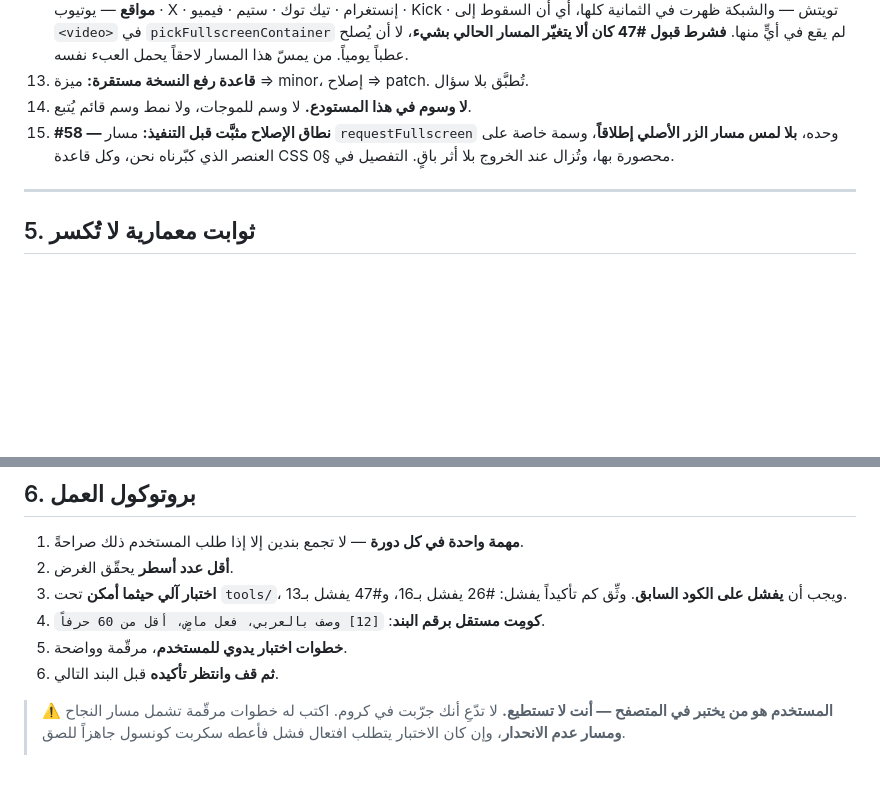
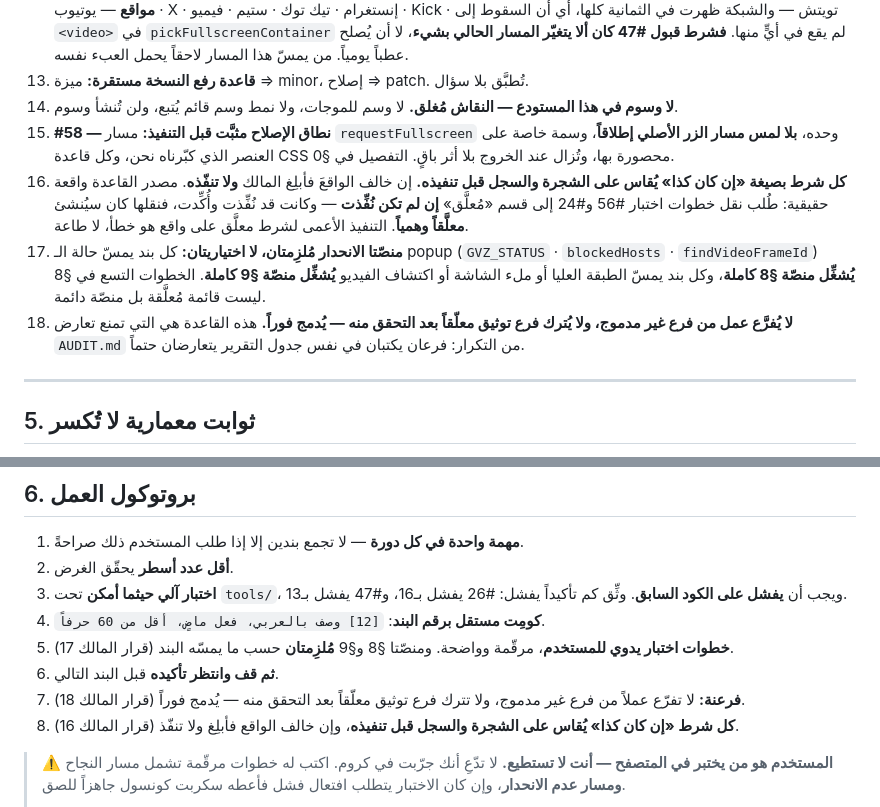
Before and after one commit to nssr12/VIDEO-ZONES, a Markdown page: HANDOFF.md, 2 parts joined by grey strips. GitHub-like rendering; blank space fills up the shorter version.

Commit message:
سجّل قرارات المالك: قياس الشروط ومنصّتا الانحدار والفرعنة
Co-Authored-By: Claude Opus 5 (1M context) <noreply@anthropic.com>

```diff
--- a/HANDOFF.md
+++ b/HANDOFF.md
@@ -157,10 +157,23 @@
     منها. **فشرط قبول #47 كان ألا يتغيّر المسار الحالي بشيء**، لا أن يُصلح عطباً
     يومياً. من يمسّ هذا المسار لاحقاً يحمل العبء نفسه.
 13. **قاعدة رفع النسخة مستقرة:** ميزة ⇒ minor، إصلاح ⇒ patch. تُطبَّق بلا سؤال.
-14. **لا وسوم في هذا المستودع.** لا وسم للموجات، ولا نمط وسم قائم يُتبع.
+14. **لا وسوم في هذا المستودع — النقاش مُغلق.** لا وسم للموجات، ولا نمط وسم قائم
+    يُتبع، ولن تُنشأ وسوم.
 15. **#58 — نطاق الإصلاح مثبَّت قبل التنفيذ:** مسار `requestFullscreen` وحده،
     **بلا لمس مسار الزر الأصلي إطلاقاً**، وسمة خاصة على العنصر الذي كبّرناه نحن،
     وكل قاعدة CSS محصورة بها، وتُزال عند الخروج بلا أثر باقٍ. التفصيل في §0.
+16. **كل شرط بصيغة «إن كان كذا» يُقاس على الشجرة والسجل قبل تنفيذه.** إن خالف
+    الواقعَ فأبلِغ المالك **ولا تنفّذه**. مصدر القاعدة واقعة حقيقية: طُلب نقل
+    خطوات اختبار #56 و#24 إلى قسم «مُعلَّق» **إن لم تكن نُفِّذت** — وكانت قد
+    نُفِّذت وأُكِّدت، فنقلها كان سيُنشئ **معلَّقاً وهمياً**. التنفيذ الأعمى لشرط
+    معلَّق على واقع هو خطأ، لا طاعة.
+17. **منصّتا الانحدار مُلزِمتان، لا اختياريتان:** كل بند يمسّ حالة الـ popup
+    (`GVZ_STATUS` · `blockedHosts` · `findVideoFrameId`) **يُشغِّل منصّة §8 كاملة**،
+    وكل بند يمسّ الطبقة العليا أو ملء الشاشة أو اكتشاف الفيديو **يُشغِّل منصّة §9
+    كاملة**. الخطوات التسع في §8 ليست قائمة مُعلَّقة بل منصّة دائمة.
+18. **لا يُفرَّع عمل من فرع غير مدموج، ولا يُترك فرع توثيق معلّقاً بعد التحقق منه
+    — يُدمج فوراً.** هذه القاعدة هي التي تمنع تعارض `AUDIT.md` من التكرار: فرعان
+    يكتبان في نفس جدول التقرير يتعارضان حتماً.
 
 ---
 
@@ -278,8 +291,13 @@ color** وهو اللوح خلف نافذة الترجمة كلها. الإضا
 3. **اختبار آلي حيثما أمكن** تحت `tools/`، ويجب أن **يفشل على الكود السابق**.
    وثِّق كم تأكيداً يفشل: #26 يفشل بـ16، و#47 يفشل بـ13.
 4. **كومِت مستقل برقم البند**: `[12] وصف بالعربي، فعل ماضٍ، أقل من 60 حرفاً`.
-5. **خطوات اختبار يدوي للمستخدم**، مرقّمة وواضحة.
+5. **خطوات اختبار يدوي للمستخدم**، مرقّمة وواضحة. ومنصّتا §8 و§9 **مُلزِمتان**
+   حسب ما يمسّه البند (قرار المالك 17).
 6. **ثم قف وانتظر تأكيده** قبل البند التالي.
+7. **فرعنة:** لا تفرّع عملاً من فرع غير مدموج، ولا تترك فرع توثيق معلّقاً بعد
+   التحقق منه — يُدمج فوراً (قرار المالك 18).
+8. **كل شرط «إن كان كذا» يُقاس على الشجرة والسجل قبل تنفيذه**، وإن خالف الواقع
+   فأبلِغ ولا تنفّذ (قرار المالك 16).
 
 > ⚠️ **المستخدم هو من يختبر في المتصفح — أنت لا تستطيع.** لا تدّعِ أنك جرّبت في
 > كروم. اكتب له خطوات مرقّمة تشمل مسار النجاح **ومسار عدم الانحدار**، وإن كان
```
